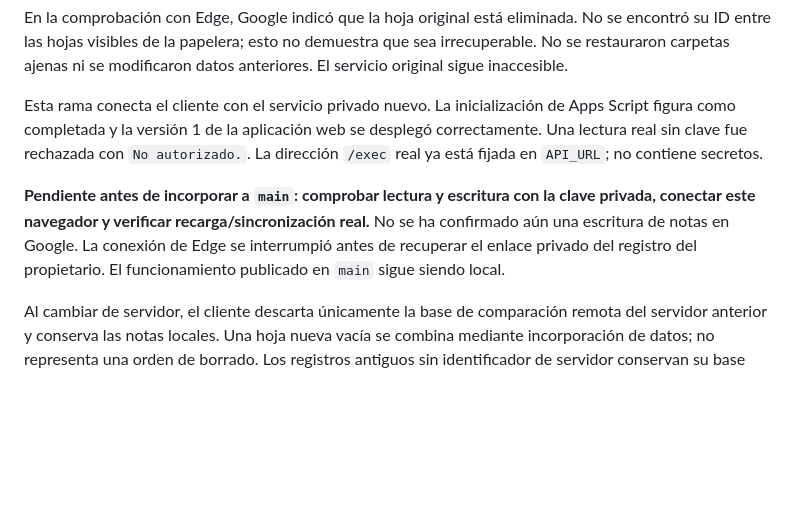
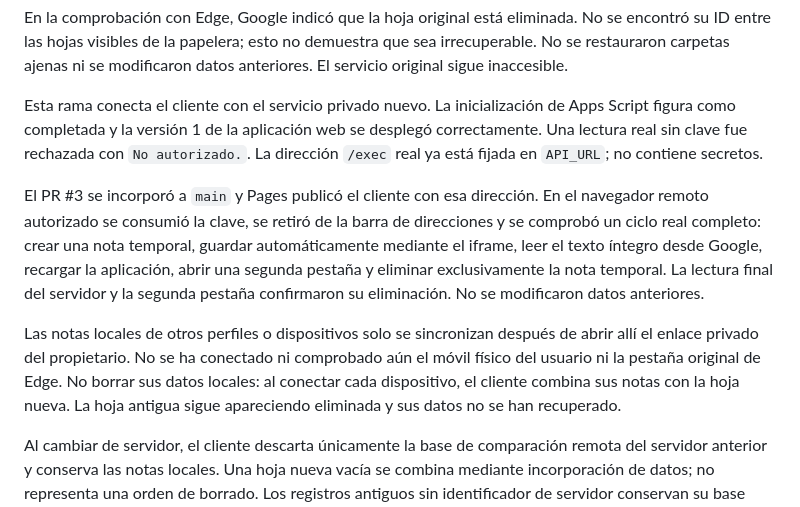
Before and after one commit to gruemp/notas, a Markdown page: README.md, the part around the change. Drawn GitHub-style; blank space fills up the shorter version.

Commit message:
docs: registrar comprobación real de sincronización privada en Google

```diff
--- a/README.md
+++ b/README.md
@@ -20,7 +20,9 @@ En la comprobación con Edge, Google indicó que la hoja original está eliminad
 
 Esta rama conecta el cliente con el servicio privado nuevo. La inicialización de Apps Script figura como completada y la versión 1 de la aplicación web se desplegó correctamente. Una lectura real sin clave fue rechazada con `No autorizado.`. La dirección `/exec` real ya está fijada en `API_URL`; no contiene secretos.
 
-**Pendiente antes de incorporar a `main`: comprobar lectura y escritura con la clave privada, conectar este navegador y verificar recarga/sincronización real.** No se ha confirmado aún una escritura de notas en Google. La conexión de Edge se interrumpió antes de recuperar el enlace privado del registro del propietario. El funcionamiento publicado en `main` sigue siendo local.
+El PR #3 se incorporó a `main` y Pages publicó el cliente con esa dirección. En el navegador remoto autorizado se consumió la clave, se retiró de la barra de direcciones y se comprobó un ciclo real completo: crear una nota temporal, guardar automáticamente mediante el iframe, leer el texto íntegro desde Google, recargar la aplicación, abrir una segunda pestaña y eliminar exclusivamente la nota temporal. La lectura final del servidor y la segunda pestaña confirmaron su eliminación. No se modificaron datos anteriores.
+
+Las notas locales de otros perfiles o dispositivos solo se sincronizan después de abrir allí el enlace privado del propietario. No se ha conectado ni comprobado aún el móvil físico del usuario ni la pestaña original de Edge. No borrar sus datos locales: al conectar cada dispositivo, el cliente combina sus notas con la hoja nueva. La hoja antigua sigue apareciendo eliminada y sus datos no se han recuperado.
 
 Al cambiar de servidor, el cliente descarta únicamente la base de comparación remota del servidor anterior y conserva las notas locales. Una hoja nueva vacía se combina mediante incorporación de datos; no representa una orden de borrado. Los registros antiguos sin identificador de servidor conservan su base cuando se sigue usando la URL original.
 
```
